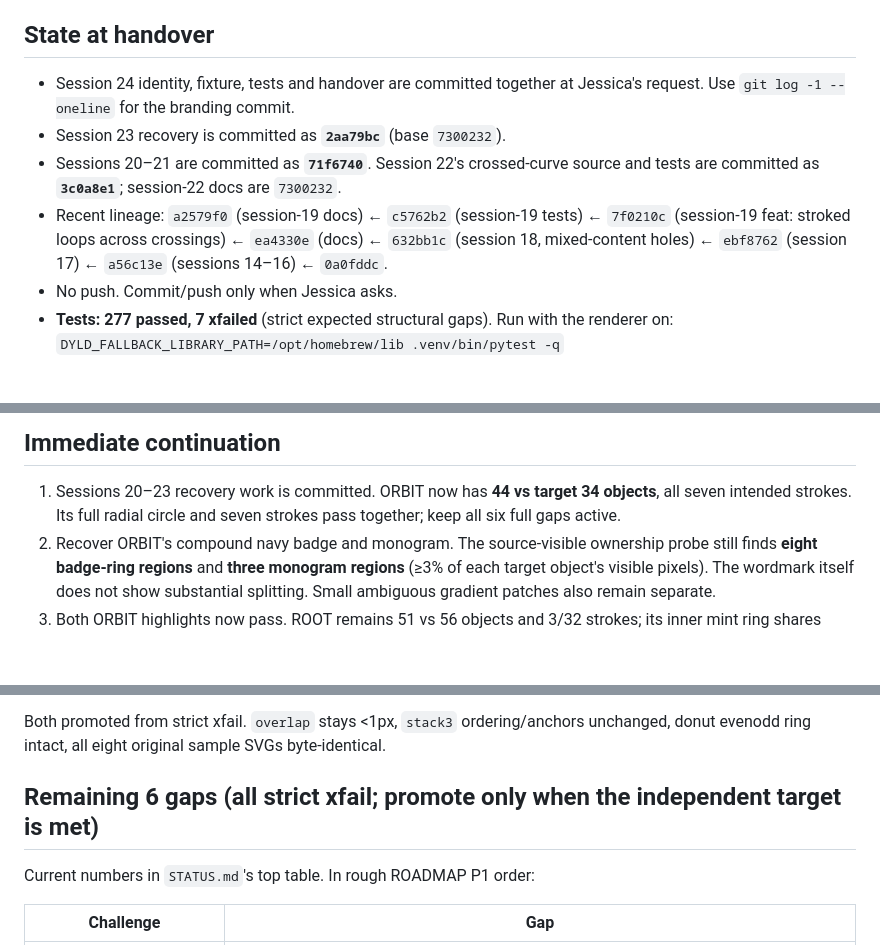
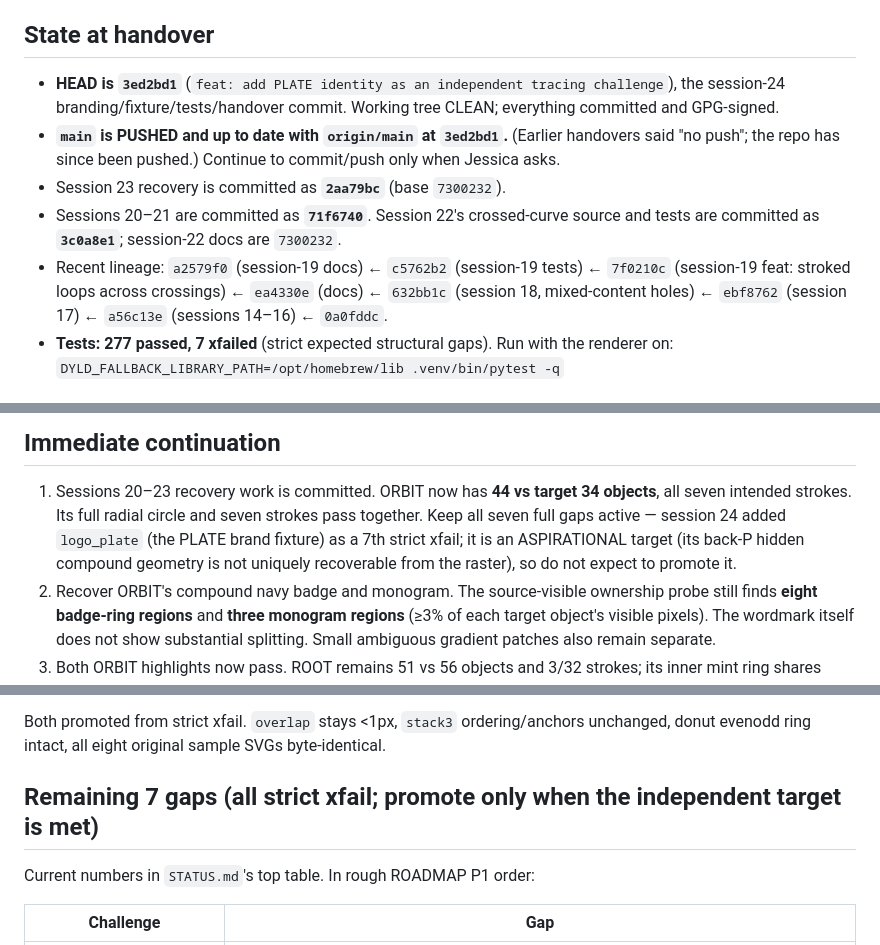
Before and after one commit to Digital-Defiance/PLATE, a Markdown page: HANDOFF.md, 3 parts joined by grey strips. Rendered like a GitHub page; blank space fills up the shorter version.

Commit message:
docs: correct HANDOFF state (push status, 7th gap logo_plate)
Fix factual drift in the handoff: the state section now records the real HEAD
(3ed2bd1) and that main is pushed/up-to-date with origin (earlier handovers said
"no push"); the gaps table/count go from 6 to 7, adding the session-24 logo_plate
brand fixture (aspirational xfail: back-P hidden geometry not uniquely recoverable).
Historical per-session narratives left intact. No code or test changes.

```diff
--- a/HANDOFF.md
+++ b/HANDOFF.md
@@ -6,8 +6,12 @@ rendering.
 
 ## State at handover
 
-- Session 24 identity, fixture, tests and handover are committed together at
-  Jessica's request. Use `git log -1 --oneline` for the branding commit.
+- **HEAD is `3ed2bd1`** (`feat: add PLATE identity as an independent tracing
+  challenge`), the session-24 branding/fixture/tests/handover commit. Working tree
+  CLEAN; everything committed and GPG-signed.
+- **`main` is PUSHED and up to date with `origin/main` at `3ed2bd1`.** (Earlier
+  handovers said "no push"; the repo has since been pushed.) Continue to commit/push
+  only when Jessica asks.
 - Session 23 recovery is committed as **`2aa79bc`** (base `7300232`).
 - Sessions 20–21 are committed as **`71f6740`**. Session 22's crossed-curve source
   and tests are committed as **`3c0a8e1`**; session-22 docs are `7300232`.
@@ -15,7 +19,6 @@ rendering.
   `7f0210c` (session-19 feat: stroked loops across crossings) ← `ea4330e` (docs) ←
   `632bb1c` (session 18, mixed-content holes) ← `ebf8762` (session 17) ←
   `a56c13e` (sessions 14–16) ← `0a0fddc`.
-- No push. Commit/push only when Jessica asks.
 - **Tests: 277 passed, 7 xfailed** (strict expected structural gaps). Run with the
   renderer on:
   `DYLD_FALLBACK_LIBRARY_PATH=/opt/homebrew/lib .venv/bin/pytest -q`
@@ -222,7 +225,10 @@ log and read the tail.)
 
 1. Sessions 20–23 recovery work is committed. ORBIT
    now has **44 vs target 34 objects**, all seven intended strokes. Its full radial
-   circle and seven strokes pass together; keep all six full gaps active.
+   circle and seven strokes pass together. Keep all seven full gaps active — session
+   24 added `logo_plate` (the PLATE brand fixture) as a 7th strict xfail; it is an
+   ASPIRATIONAL target (its back-P hidden compound geometry is not uniquely
+   recoverable from the raster), so do not expect to promote it.
 2. Recover ORBIT's compound navy badge and monogram. The source-visible ownership
    probe still finds **eight badge-ring regions** and **three monogram regions**
    (≥3% of each target object's visible pixels). The wordmark itself does not show
@@ -444,7 +450,7 @@ Then two structural gaps were closed (each a root-cause fix, verified no-regress
 Both promoted from strict xfail. `overlap` stays <1px, `stack3` ordering/anchors
 unchanged, donut evenodd ring intact, all eight original sample SVGs byte-identical.
 
-## Remaining 6 gaps (all strict xfail; promote only when the independent target is met)
+## Remaining 7 gaps (all strict xfail; promote only when the independent target is met)
 
 Current numbers in `STATUS.md`'s top table. In rough ROADMAP P1 order:
 
```
Also changed, not shown: other parts of HANDOFF.md (+1 -0 lines).
